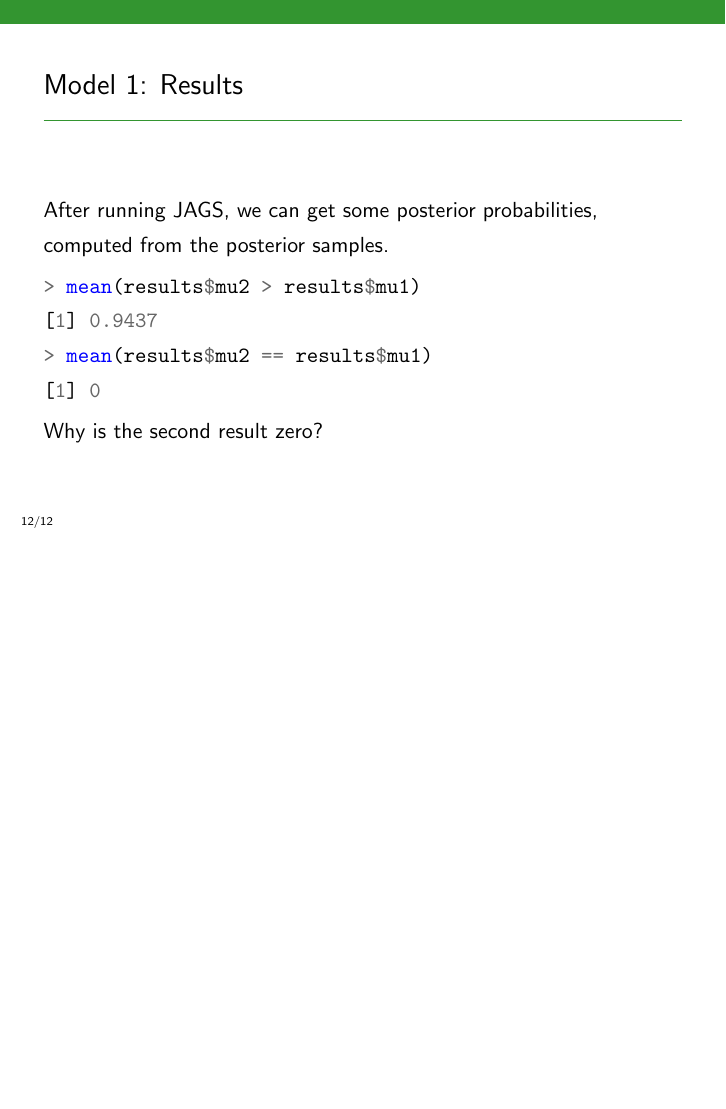
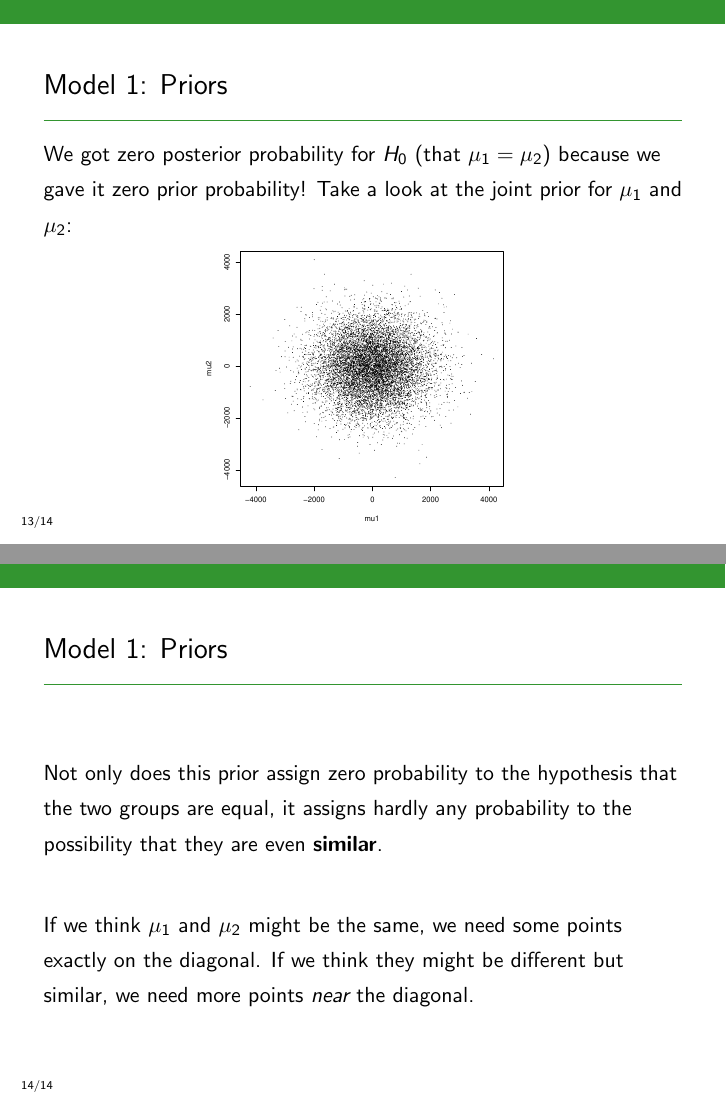
Before and after one commit to eggplantbren/STATS331, LaTeX slides (NewSlides/lecture14.tex): page 19 of 19 before the commit and pages 20 and 22 of 22 after it, the two joined at a grey line, the shorter picture padded with empty space. Compiled offline with pdfLaTeX.

Commit message:
More slides on t tests

```diff
--- a/NewSlides/lecture14.tex
+++ b/NewSlides/lecture14.tex
@@ -188,5 +188,31 @@ Why is the second result zero?
 \end{frame}
 
 
+\begin{frame}[fragile]
+\frametitle{Model 1: Priors}
+We got zero posterior probability for $H_0$ (that $\mu_1 = \mu_2$)
+because we gave it zero prior probability! Take a look at the joint prior
+for $\mu_1$ and $\mu_2$:
+\vspace{-1.5em}
+\begin{center}
+\includegraphics[width=0.5\textwidth]{images/ttest_prior1.pdf}
+\end{center}
+
+
+\end{frame}
+
+
+\begin{frame}[fragile]
+\frametitle{Model 1: Priors}
+Not only does this prior assign zero probability to the hypothesis that the
+two groups are equal, it assigns hardly any probability to the possibility
+that they are even {\bf similar}.\\[0.5em]\pause
+
+If we think $\mu_1$ and $\mu_2$ might be the same, we need some points
+exactly on
+the diagonal. If we think they might be different but similar, we need more
+points {\em near} the diagonal.
+
+\end{frame}
 
 \end{document}
```
Also changed, not shown: NewSlides/images/ttest_prior1.pdf (added).
